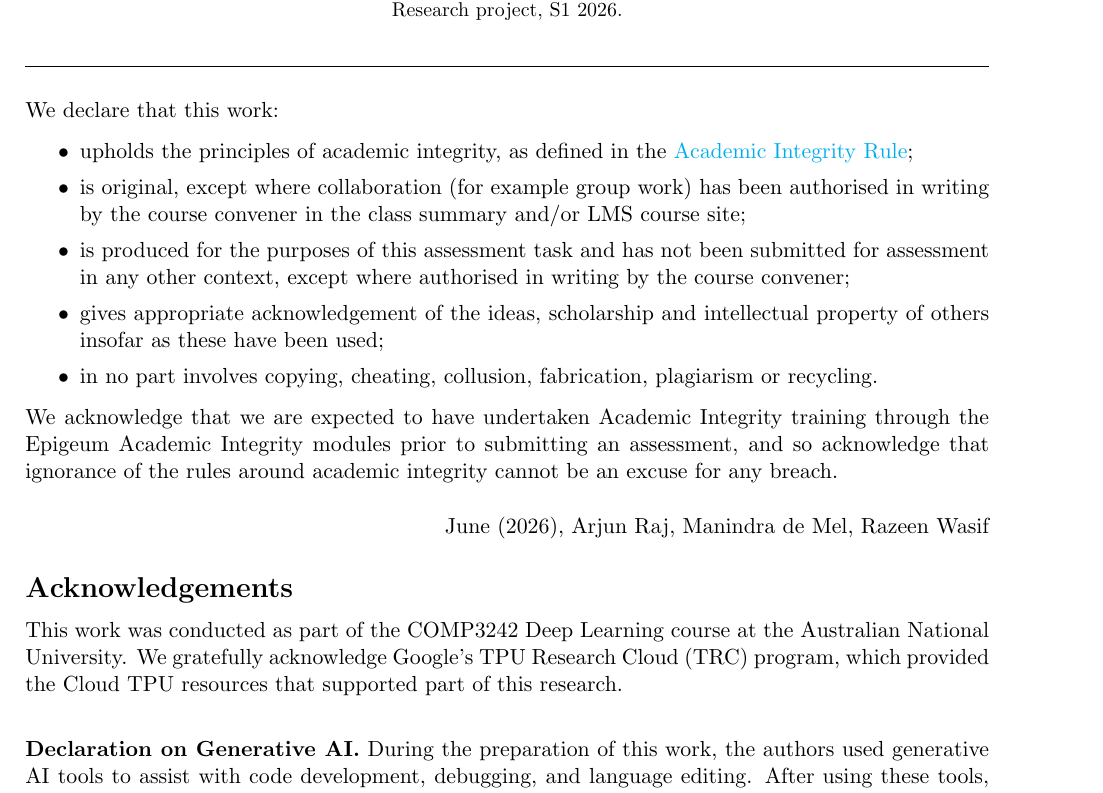
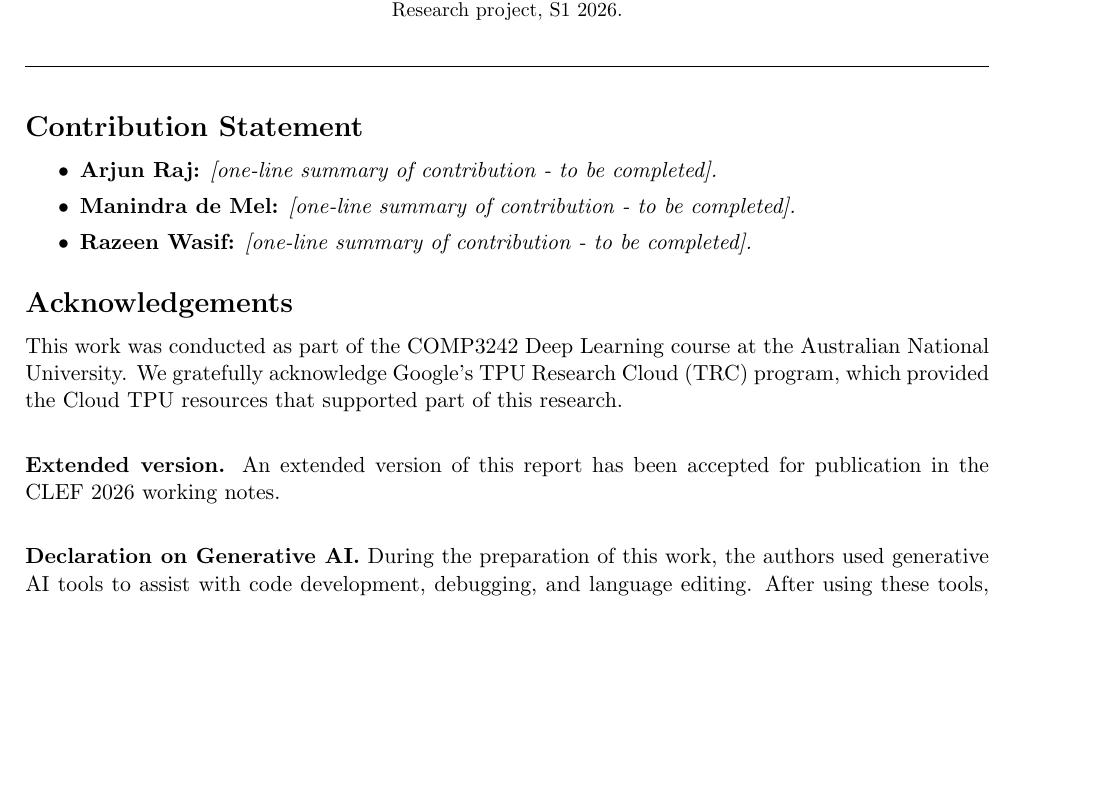
Before and after one commit to arm-wision/arm-wision.github.io, a LaTeX thesis (report_university/main.tex, which reads report_university/0-acknowledgements.tex, report_university/0-contributions.tex, report_university/0-declaration.tex): part of page 1 of 18, cut so that both start at the same text, the shorter picture padded with empty space. Compiled offline with pdfLaTeX.

Commit message:
add contributions

```diff
--- a/report_university/0-acknowledgements.tex
+++ b/report_university/0-acknowledgements.tex
@@ -6,6 +6,10 @@ Cloud (TRC) program, which provided the Cloud TPU resources that supported part
 of this research.
 
 \bigskip
+\noindent\textbf{Extended version.} An extended version of this report has been
+accepted for publication in the CLEF~2026 working notes.
+
+\bigskip
 \noindent\textbf{Declaration on Generative AI.}
 During the preparation of this work, the authors used generative AI tools to
 assist with code development, debugging, and language editing. After using these
--- /dev/null
+++ b/report_university/0-contributions.tex
@@ -0,0 +1,7 @@
+\chapter*{Contribution Statement}
+
+\begin{itemize}
+  \item \textbf{Arjun Raj:} \textit{[one-line summary of contribution - to be completed].}
+  \item \textbf{Manindra de Mel:} \textit{[one-line summary of contribution - to be completed].}
+  \item \textbf{Razeen Wasif:} \textit{[one-line summary of contribution - to be completed].}
+\end{itemize}
--- a/report_university/0-declaration.tex
+++ /dev/null
@@ -1,23 +0,0 @@
-\ifLongThesisStyle
-{\sffamily\bfseries\Large Declaration:}\\
-\fi
-
-
-% ALWAYS CHECK THAT THE TEXT IS UP TO DATE:
-% section 18, last updated: 28.12.2025
-% that page was apparently updated last on 25.11.2025,
-% with next review date: 25 Nov 2030
-
-We declare that this work:
-\begin{itemize}
-  \item upholds the principles of academic integrity, as defined in the \href{https://www.legislation.gov.au/Details/F2021L00997}{Academic Integrity Rule};
-  \item is original, except where collaboration (for example group work) has been authorised in writing by the course convener in the class summary and/or LMS course site;
-  \item is produced for the purposes of this assessment task and has not been submitted for assessment in any other context, except where authorised in writing by the course convener;
-  \item gives appropriate acknowledgement of the ideas, scholarship and intellectual property of others insofar as these have been used;
-  \item in no part involves copying, cheating, collusion, fabrication, plagiarism or recycling.
-\end{itemize}
-
-We acknowledge that we are expected to have undertaken Academic Integrity training through the Epigeum Academic Integrity modules prior to submitting an assessment, and so acknowledge that ignorance of the rules around academic integrity cannot be an excuse for any breach.
-
-\vspace{.25 cm}
-{\parfillskip=0pt\hfill \monthname{} (\the\year), \AuthorName\par}
```
Also changed, not shown: report_university/body.tex (+2 -2 lines).
